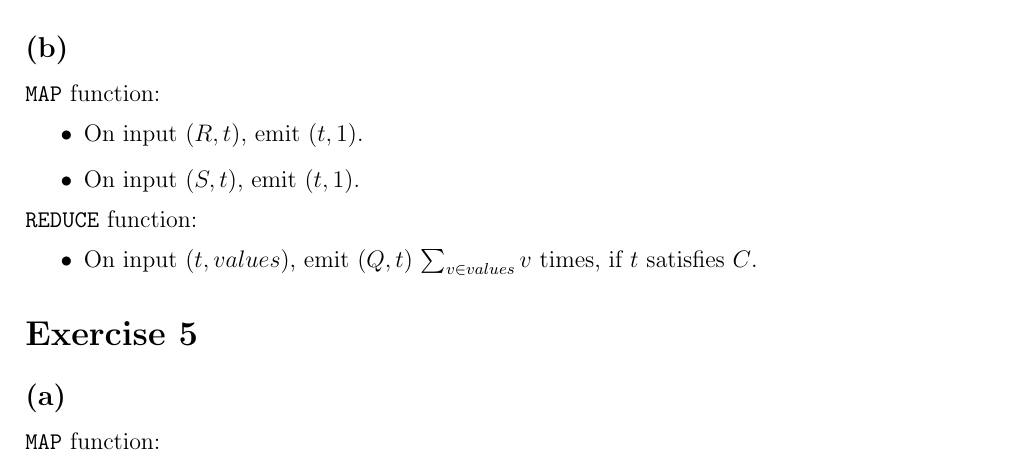
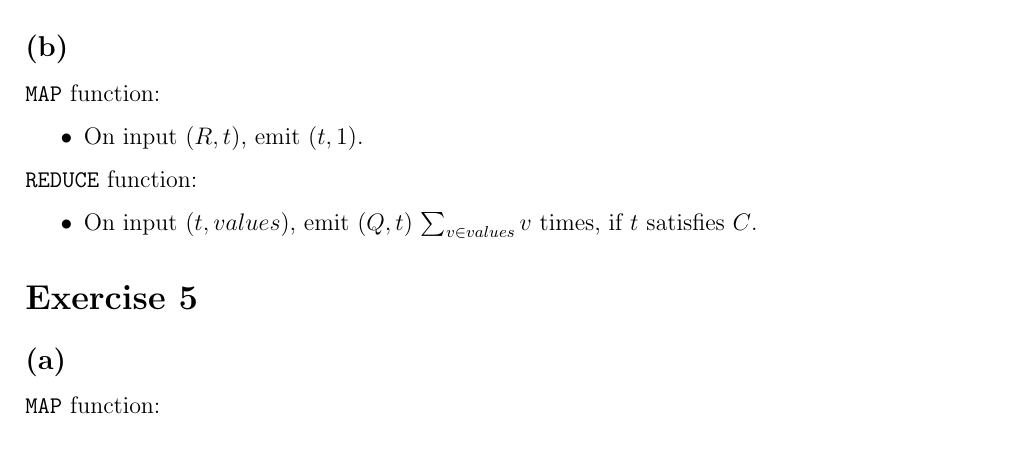
Before and after one commit to CodingTil/2022---Algorithmic-Foundations-of-Data-Science---Exercises, a LaTeX problem sheet (Exercise_05/exercise.tex): part of page 3 of 4, cut so that both start at the same text. Compiled offline with pdfLaTeX.

Commit message:
Minor change

```diff
--- a/Exercise_05/exercise.tex
+++ b/Exercise_05/exercise.tex
@@ -189,7 +189,6 @@ Thus:
 \verb|MAP| function:
 \begin{itemize}
 	\item	On input $(R, t)$, emit $(t,1)$.
-	\item	On input $(S, t)$, emit $(t,1)$.
 \end{itemize}
 \verb|REDUCE| function:
 \begin{itemize}
```
Also changed, not shown: Exercise_05/exercise.pdf.
